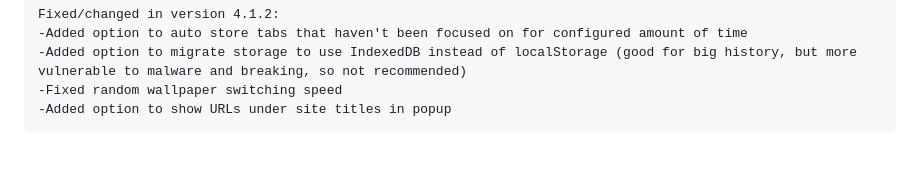
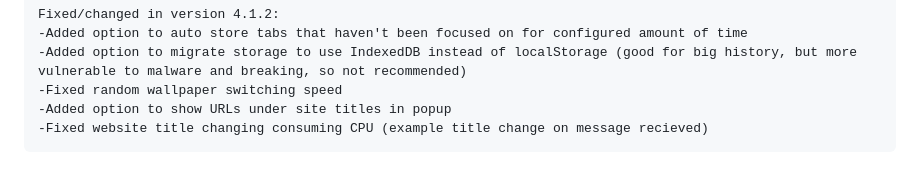
Before and after one commit to banekondic1996/Extended-History---Chrome, a Markdown page: CHANGELOG.md, the part around the change. GitHub-like rendering.

```diff
--- a/CHANGELOG.md
+++ b/CHANGELOG.md
@@ -78,4 +78,5 @@ Fixed/changed in version 4.1.2:
 -Added option to migrate storage to use IndexedDB instead of localStorage (good for big history, but more vulnerable to malware and breaking, so not recommended)
 -Fixed random wallpaper switching speed
 -Added option to show URLs under site titles in popup
+-Fixed website title changing consuming CPU (example title change on message recieved)
 </pre>
```
